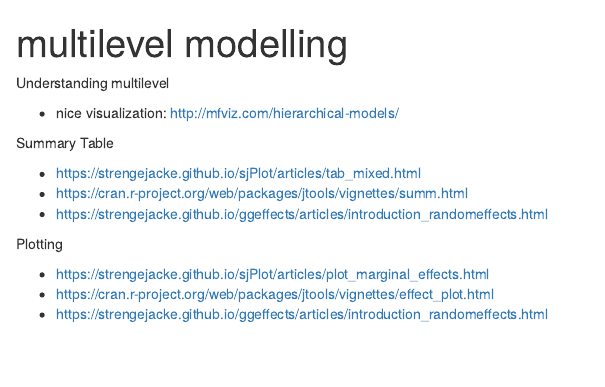
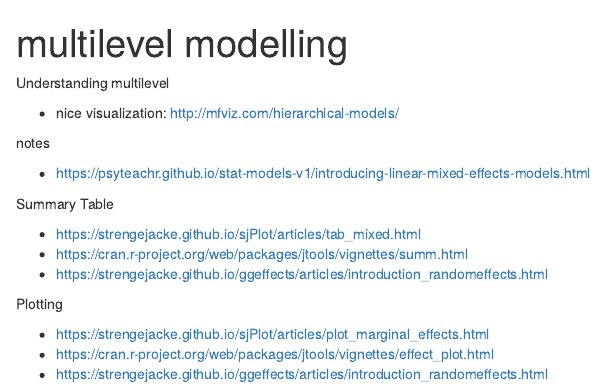
Before and after one commit to MohdAzmiSuliman/EpidStat_Bemi-Blog, an R Markdown document (content/post/multilevel-modelling/index.Rmd): the page in a window 1100 px wide, from its top. Rendered offline with R 4.5, knitr and Pandoc, with nearby package versions.

Commit message:
add mlm notes

```diff
--- a/content/post/multilevel-modelling/index.Rmd
+++ b/content/post/multilevel-modelling/index.Rmd
@@ -13,6 +13,10 @@ Understanding multilevel
 
 - nice visualization: http://mfviz.com/hierarchical-models/
 
+notes
+
+- https://psyteachr.github.io/stat-models-v1/introducing-linear-mixed-effects-models.html
+
 Summary Table
 
 - https://strengejacke.github.io/sjPlot/articles/tab_mixed.html
```
Also changed, not shown: 1 other file.
